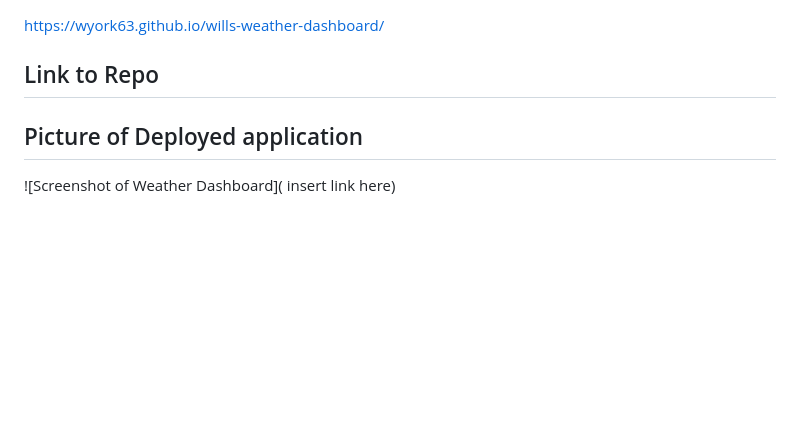
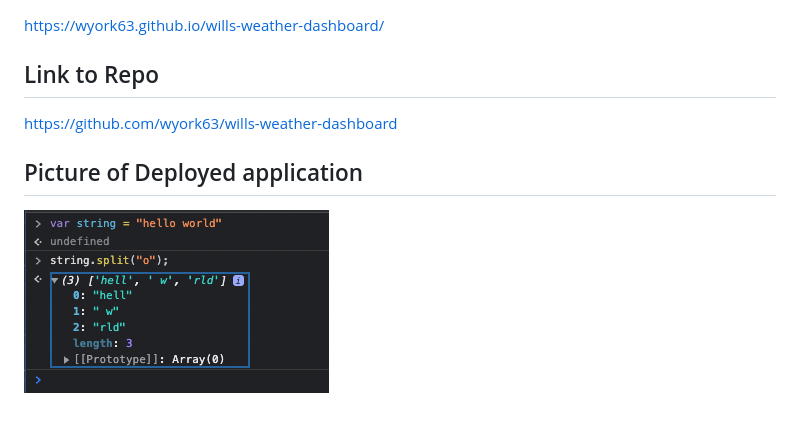
Before and after one commit to wyork63/wills-weather-dashboard, a Markdown page: README.md, the part around the change. Drawn GitHub-style; pictures changed too: assets/weather-dashboardimg.png (added); blank space fills up the shorter version.

```diff
--- a/README.md
+++ b/README.md
@@ -8,6 +8,7 @@ A simple dashboard using the OpenWeather One Call API that gives users the weath
 https://wyork63.github.io/wills-weather-dashboard/
 
 ## Link to Repo
+https://github.com/wyork63/wills-weather-dashboard
 
 ## Picture of Deployed application
-![Screenshot of Weather Dashboard]( insert link here)
+![Screenshot of Weather Dashboard](/assets/weather-dashboardimg.png)
```
